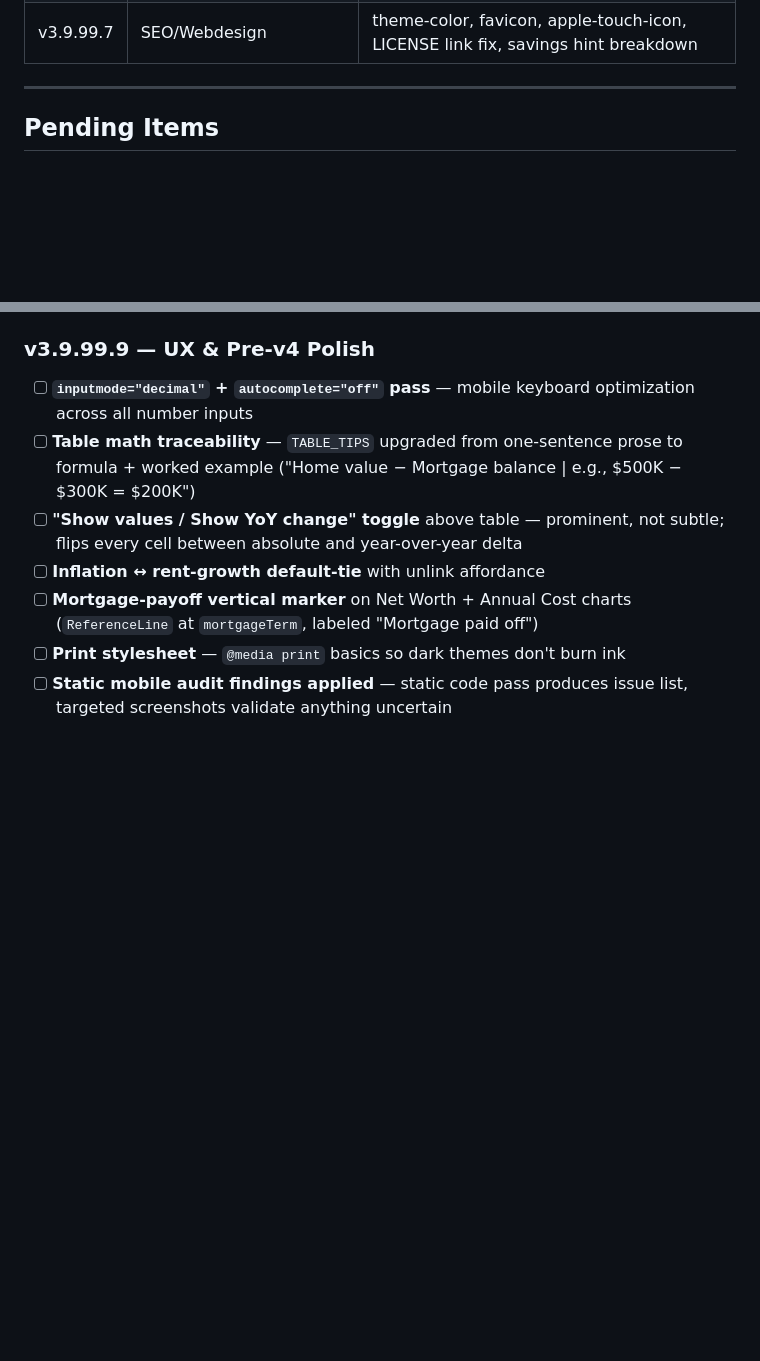
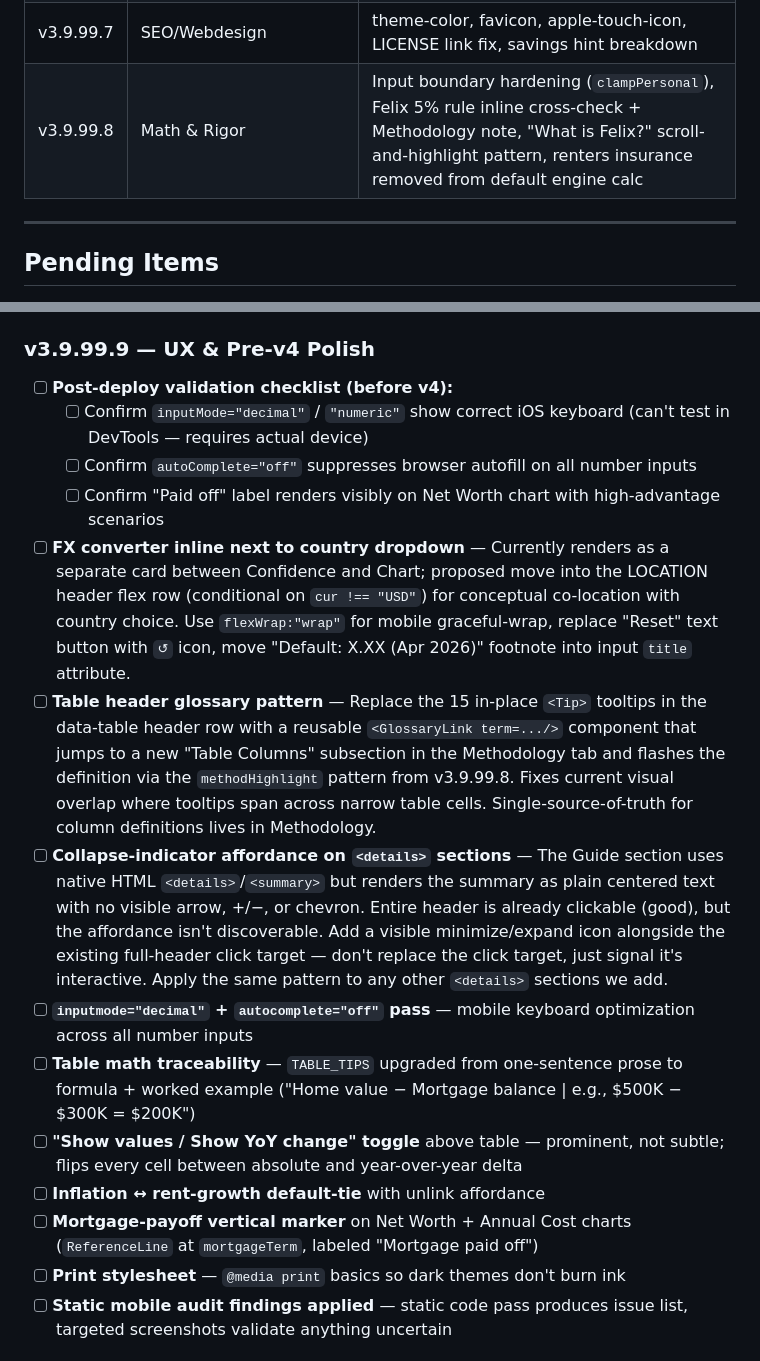
Before and after one commit to allancomeau/rent-vs-buy, a Markdown page: PROJECT_INSTRUCTIONS.md, 2 parts joined by grey strips. Drawn GitHub-style; blank space fills up the shorter version.

```diff
--- a/PROJECT_INSTRUCTIONS.md
+++ b/PROJECT_INSTRUCTIONS.md
@@ -241,6 +242,7 @@ Format: `vX.Y` or `vX.Y.Z`. Version in footer.
 | v3.9.99.5 | Style/Structure/Language | Banner→Guide summary, Share→panel header, verdict split into two widgets, confidence gating, hints auto-dismiss, VerdictBox KPIs |
 | v3.9.99.6 | UI/UX Polish | Location merged into Your Situation, chart dropdown as title, Sim Length moved, tutorial toggle below themes |
 | v3.9.99.7 | SEO/Webdesign | theme-color, favicon, apple-touch-icon, LICENSE link fix, savings hint breakdown |
+| v3.9.99.8 | Math & Rigor | Input boundary hardening (`clampPersonal`), Felix 5% rule inline cross-check + Methodology note, "What is Felix?" scroll-and-highlight pattern, renters insurance removed from default engine calc |
 
 ---
 
@@ -254,6 +256,13 @@ Format: `vX.Y` or `vX.Y.Z`. Version in footer.
 - [ ] **Input boundary hardening** — reject `mortgageTerm ≤ 0`, enforce `downPct ∈ [0,1]`, clamp extreme values that currently produce `Infinity` or `NaN`
 
 ### v3.9.99.9 — UX & Pre-v4 Polish
+- [ ] **Post-deploy validation checklist (before v4):**
+  - [ ] Confirm `inputMode="decimal"` / `"numeric"` show correct iOS keyboard (can't test in DevTools — requires actual device)
+  - [ ] Confirm `autoComplete="off"` suppresses browser autofill on all number inputs
+  - [ ] Confirm "Paid off" label renders visibly on Net Worth chart with high-advantage scenarios
+- [ ] **FX converter inline next to country dropdown** — Currently renders as a separate card between Confidence and Chart; proposed move into the LOCATION header flex row (conditional on `cur !== "USD"`) for conceptual co-location with country choice. Use `flexWrap:"wrap"` for mobile graceful-wrap, replace "Reset" text button with `↺` icon, move "Default: X.XX (Apr 2026)" footnote into input `title` attribute.
+- [ ] **Table header glossary pattern** — Replace the 15 in-place `<Tip>` tooltips in the data-table header row with a reusable `<GlossaryLink term=.../>` component that jumps to a new "Table Columns" subsection in the Methodology tab and flashes the definition via the `methodHighlight` pattern from v3.9.99.8. Fixes current visual overlap where tooltips span across narrow table cells. Single-source-of-truth for column definitions lives in Methodology.
+- [ ] **Collapse-indicator affordance on `<details>` sections** — The Guide section uses native HTML `<details>`/`<summary>` but renders the summary as plain centered text with no visible arrow, +/−, or chevron. Entire header is already clickable (good), but the affordance isn't discoverable. Add a visible minimize/expand icon alongside the existing full-header click target — don't replace the click target, just signal it's interactive. Apply the same pattern to any other `<details>` sections we add.
 - [ ] **`inputmode="decimal"` + `autocomplete="off"` pass** — mobile keyboard optimization across all number inputs
 - [ ] **Table math traceability** — `TABLE_TIPS` upgraded from one-sentence prose to formula + worked example ("Home value − Mortgage balance | e.g., $500K − $300K = $200K")
 - [ ] **"Show values / Show YoY change" toggle** above table — prominent, not subtle; flips every cell between absolute and year-over-year delta
```
Also changed, not shown: other parts of PROJECT_INSTRUCTIONS.md (+10 -6 lines).
